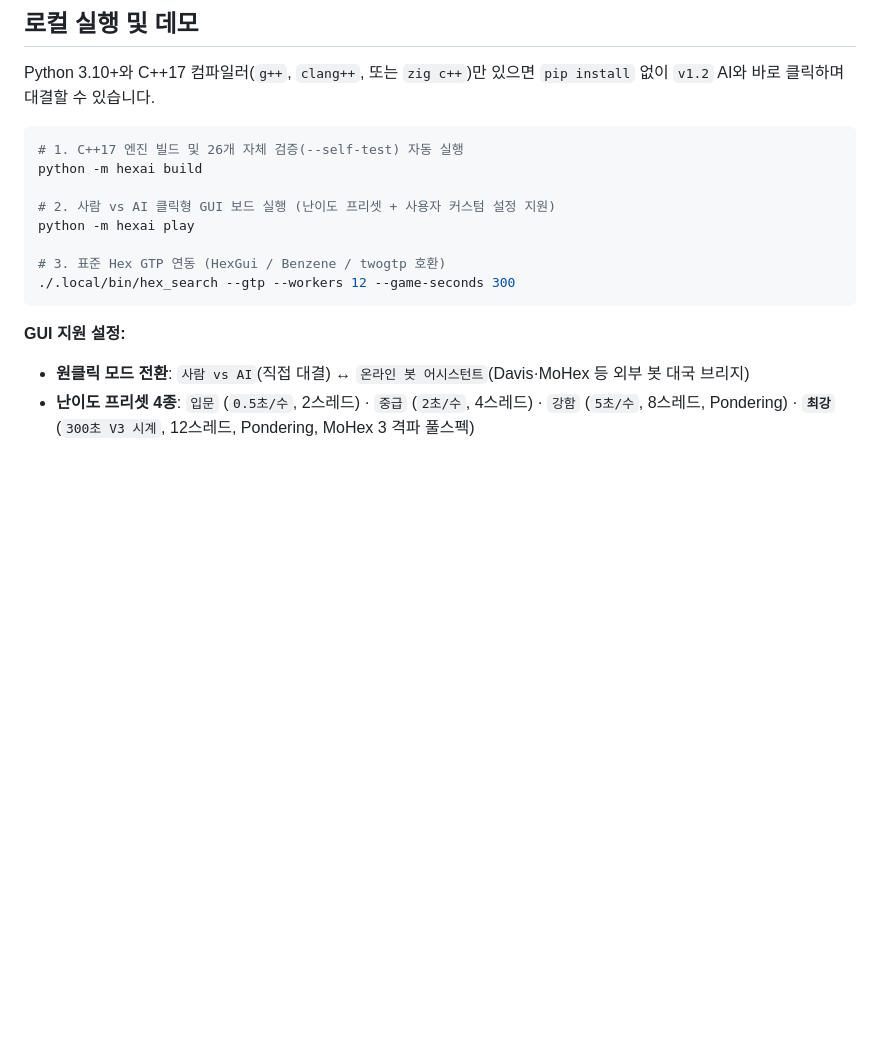
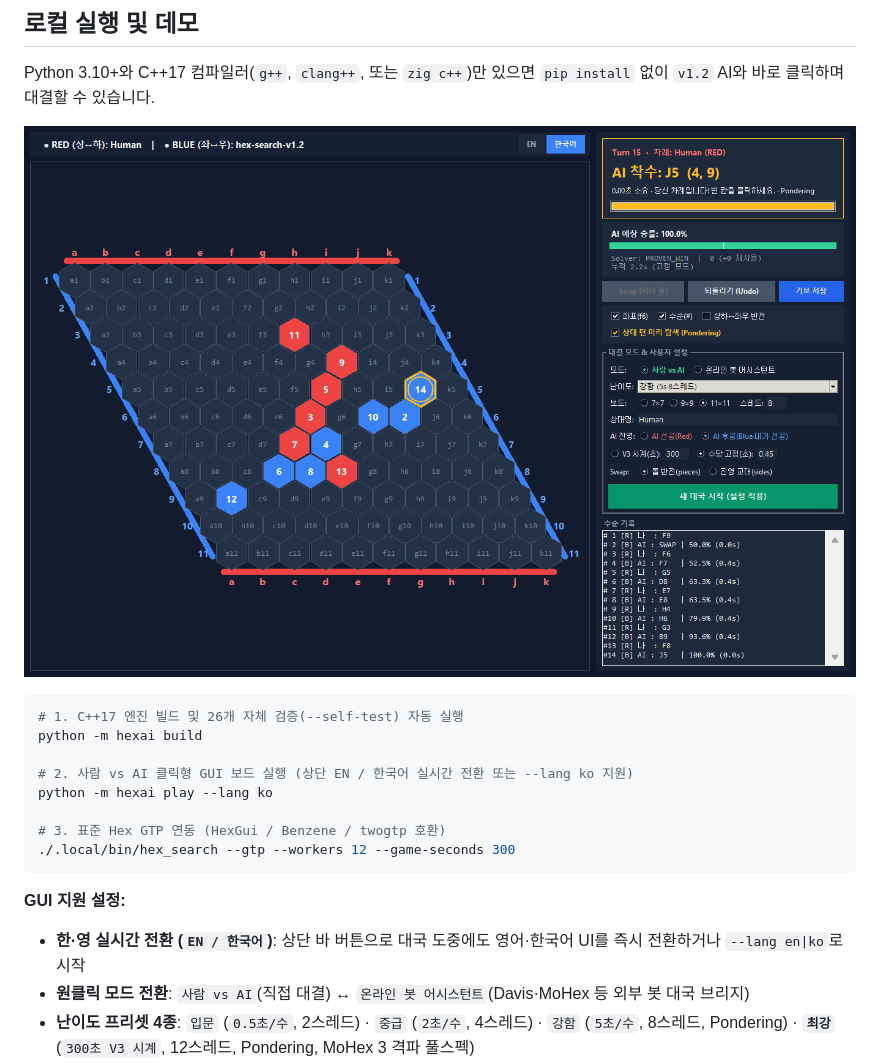
Before and after one commit to Dongmyung378/AI-and-Games, a Markdown page: README.ko.md, the part around the change. GitHub-like rendering; pictures changed too: assets/ko/hex-demo-gui.png (added); blank space fills up the shorter version.

Commit message:
Add live EN/KO toggle to Hex GUI and bilingual demo screenshots

````diff
--- a/README.ko.md
+++ b/README.ko.md
@@ -88,18 +88,21 @@ MoHex 3 선공 재도전(66수 패)에서는 `f9` 오프닝으로 19수 승률 <
 
 Python 3.10+와 C++17 컴파일러(`g++`, `clang++`, 또는 `zig c++`)만 있으면 `pip install` 없이 `v1.2` AI와 바로 클릭하며 대결할 수 있습니다.
 
+![Hex Search v1.2 로컬 클릭형 GUI 실행 화면 (한국어)](assets/ko/hex-demo-gui.png)
+
 ```bash
 # 1. C++17 엔진 빌드 및 26개 자체 검증(--self-test) 자동 실행
 python -m hexai build
 
-# 2. 사람 vs AI 클릭형 GUI 보드 실행 (난이도 프리셋 + 사용자 커스텀 설정 지원)
-python -m hexai play
+# 2. 사람 vs AI 클릭형 GUI 보드 실행 (상단 EN / 한국어 실시간 전환 또는 --lang ko 지원)
+python -m hexai play --lang ko
 
 # 3. 표준 Hex GTP 연동 (HexGui / Benzene / twogtp 호환)
 ./.local/bin/hex_search --gtp --workers 12 --game-seconds 300
 ```
 
 **GUI 지원 설정:**
+- **한·영 실시간 전환 (`EN / 한국어`)**: 상단 바 버튼으로 대국 도중에도 영어·한국어 UI를 즉시 전환하거나 `--lang en|ko`로 시작
 - **원클릭 모드 전환**: `사람 vs AI`(직접 대결) ↔ `온라인 봇 어시스턴트`(Davis·MoHex 등 외부 봇 대국 브리지)
 - **난이도 프리셋 4종**: `입문` (`0.5초/수`, 2스레드) · `중급` (`2초/수`, 4스레드) · `강함` (`5초/수`, 8스레드, Pondering) · **`최강`** (`300초 V3 시계`, 12스레드, Pondering, MoHex 3 격파 풀스펙)
 - **사용자 커스터마이징**: 보드 크기(`7×7 / 9×9 / 11×11`), 선공/후공 선택, 수당 고정 시간 / 전체 V3 시계, 스레드 수, Swap 규칙(`swap-pieces` / `swap-sides`), Pondering ON/OFF, Undo, SGF/JSON 자동 저장, 종료 시 **황금 승리 연결 경로 자동 하이라이트**
````
Also changed, not shown: README.md (+4 -1 lines), assets/hex-demo-gui.png (added), 2 other files.
